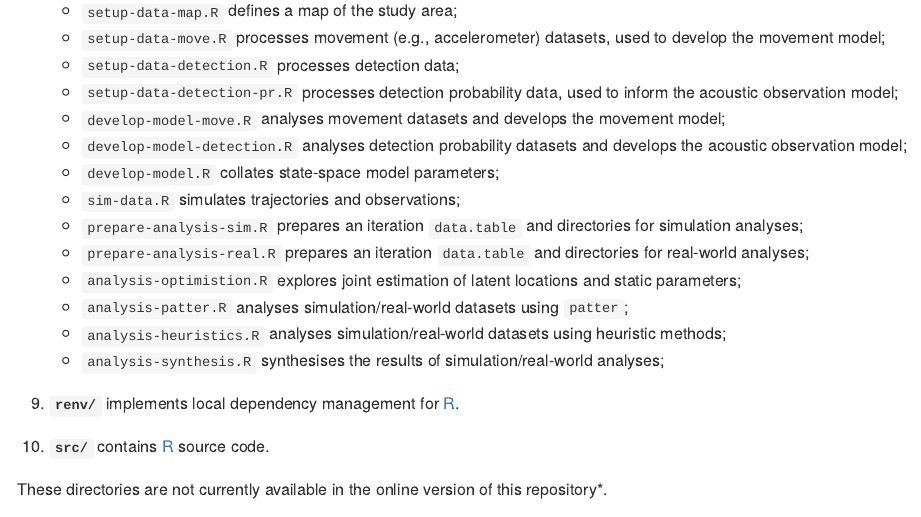
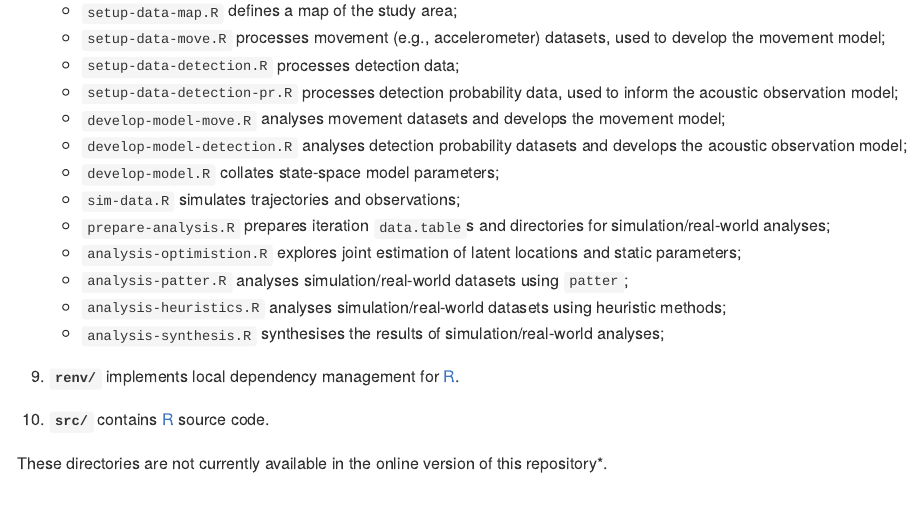
Before and after one commit to edwardlavender/patter-champlain, an R Markdown document (README.Rmd): the page in a window 1100 px wide, from 2130 px down. Rendered offline with R 4.5, knitr and Pandoc, with nearby package versions; badge pictures from the web are left out.

Commit message:
As above

```diff
--- a/README.Rmd
+++ b/README.Rmd
@@ -83,8 +83,7 @@ The project structure is as follows:
     - `develop-model-detection.R` analyses detection probability datasets and develops the acoustic observation model;
     - `develop-model.R` collates state-space model parameters;
     - `sim-data.R` simulates trajectories and observations;
-    - `prepare-analysis-sim.R` prepares an iteration `data.table` and directories for simulation analyses;
-    - `prepare-analysis-real.R` prepares an iteration `data.table` and directories for real-world analyses;
+    - `prepare-analysis.R` prepares iteration `data.table`s and directories for simulation/real-world analyses;
     - `analysis-optimistion.R` explores joint estimation of latent locations and static parameters;
     - `analysis-patter.R` analyses simulation/real-world datasets using `patter`;
     - `analysis-heuristics.R` analyses simulation/real-world datasets using heuristic methods;
```
Also changed, not shown: README.md.
